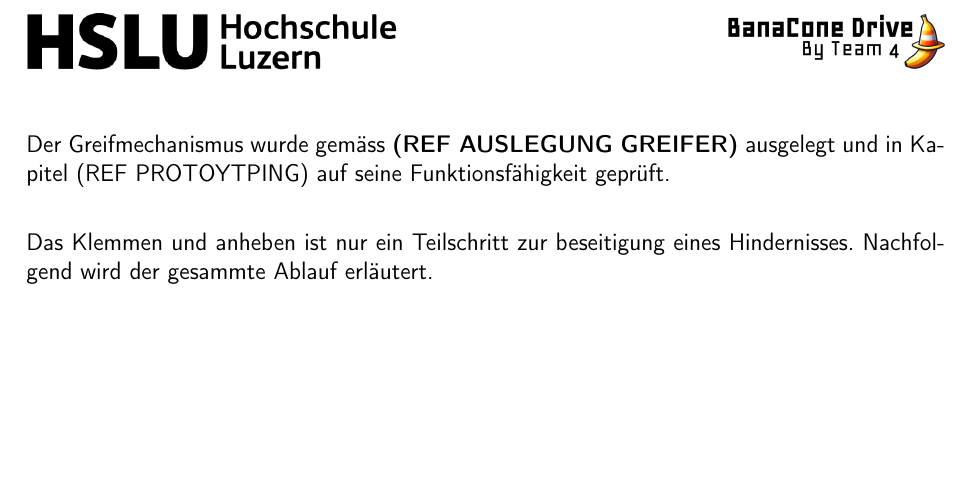
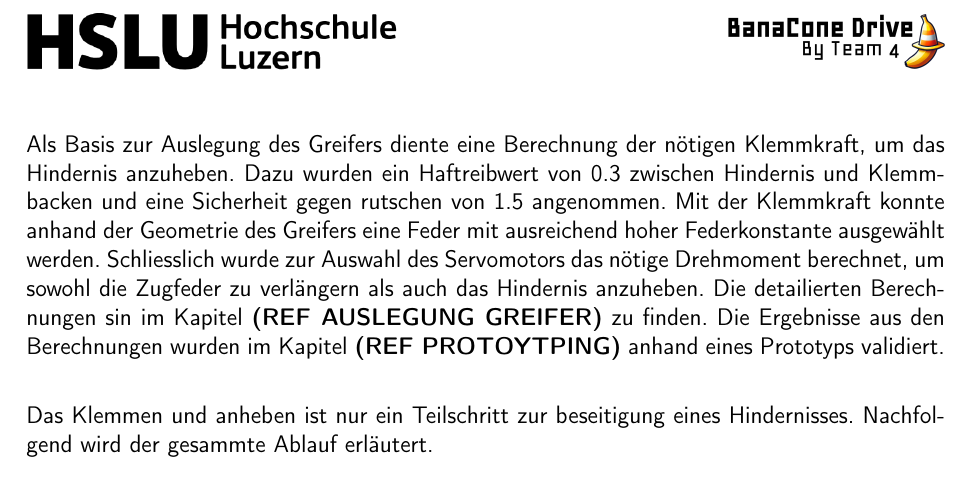
Before and after one commit to ameyer3/hslu-pren-1, a LaTeX document (main.tex, which reads parts/07-gesamtkonzept.tex): part of page 22 of 93, cut at the place of the change, the shorter picture padded with empty space. Compiled offline with pdfLaTeX.

Commit message:
Changes from Overleaf

```diff
--- a/parts/07-gesamtkonzept.tex
+++ b/parts/07-gesamtkonzept.tex
@@ -230,7 +230,7 @@ Dreht der Servomotor weiter im Gegenuhrzeigersinn, so dreht nun auch der Spannar
 
  \newpage
 
-Der Greifmechanismus wurde gemäss \textbf{(REF AUSLEGUNG GREIFER)} ausgelegt und in Kapitel (REF PROTOYTPING) auf seine Funktionsfähigkeit geprüft.\\
+Als Basis zur Auslegung des Greifers diente eine Berechnung der nötigen Klemmkraft, um das Hindernis anzuheben. Dazu wurden ein Haftreibwert von 0.3 zwischen Hindernis und Klemmbacken und eine Sicherheit gegen rutschen von 1.5 angenommen. Mit der Klemmkraft konnte anhand der Geometrie des Greifers eine Feder mit ausreichend hoher Federkonstante ausgewählt werden. Schliesslich wurde zur Auswahl des Servomotors das nötige Drehmoment berechnet, um sowohl die Zugfeder zu verlängern als auch das Hindernis anzuheben. Die detailierten Berechnungen sin im Kapitel \textbf{(REF AUSLEGUNG GREIFER)} zu finden. Die Ergebnisse aus den Berechnungen wurden im Kapitel \textbf{(REF PROTOYTPING)} anhand eines Prototyps validiert.\\
 
 Das Klemmen und anheben ist nur ein Teilschritt  zur beseitigung eines Hindernisses. Nachfolgend wird der gesammte Ablauf erläutert.\\
 
```
